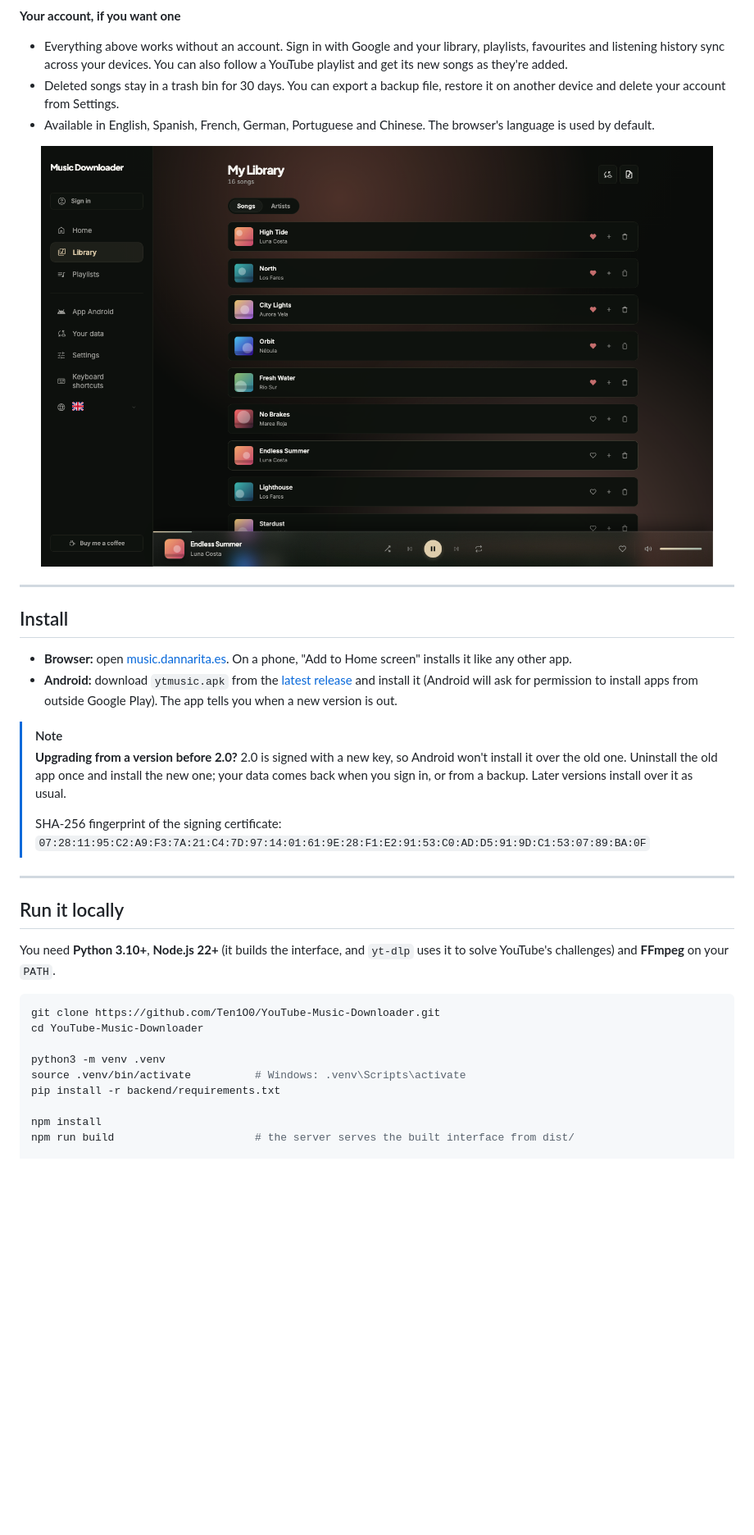
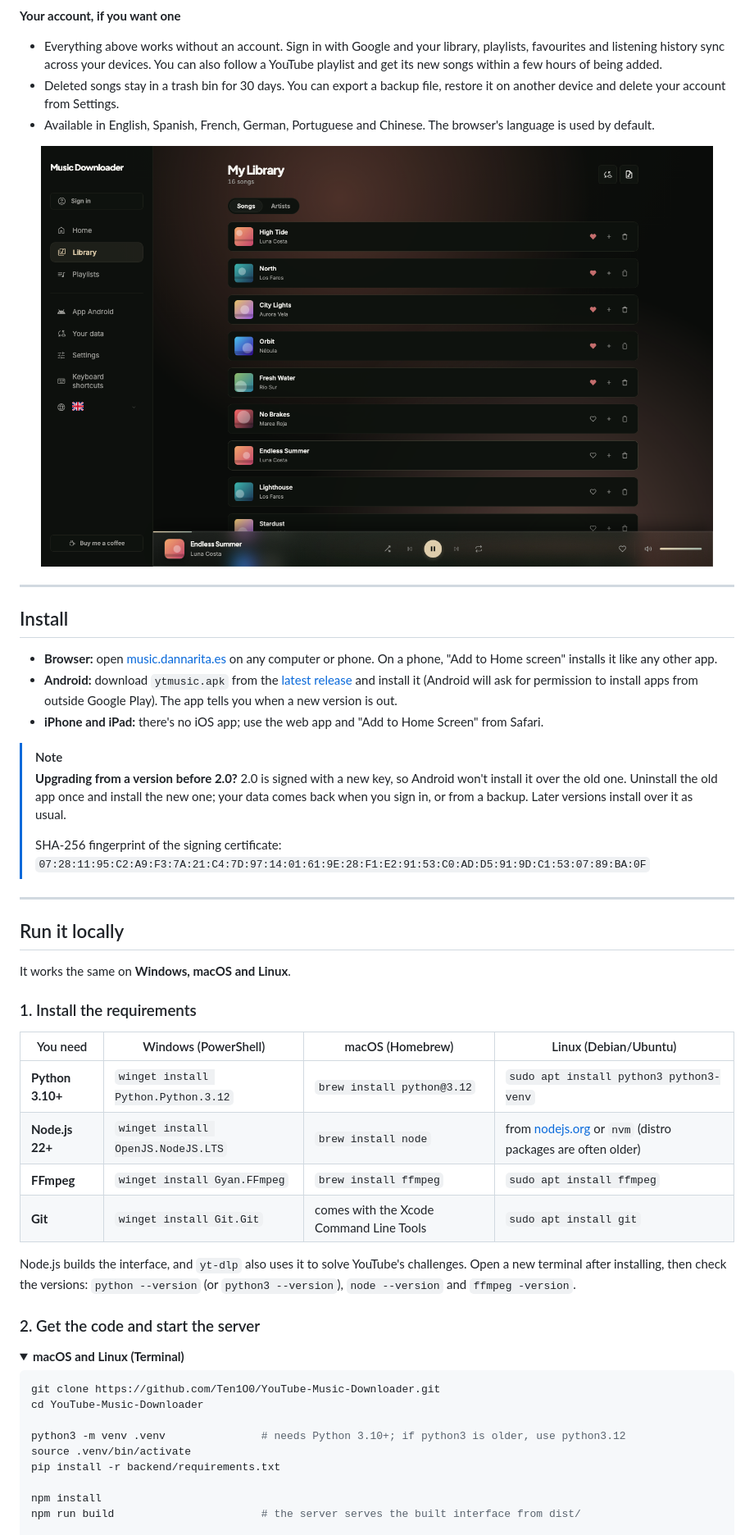
Before and after one commit to Ten1O0/YouTube-Music-Downloader, a Markdown page: README.md, the part around one of its changes. Shown at 82% size. Rendered like a GitHub page; blank space fills up the shorter version.

````diff
--- a/README.md
+++ b/README.md
@@ -50,5 +54,5 @@ Search for a song or paste a YouTube link, download it as M4A or MP3 and listen
 **Your account, if you want one**
-- Everything above works without an account. Sign in with Google and your library, playlists, favourites and listening history sync across your devices. You can also follow a YouTube playlist and get its new songs as they're added.
+- Everything above works without an account. Sign in with Google and your library, playlists, favourites and listening history sync across your devices. You can also follow a YouTube playlist and get its new songs within a few hours of being added.
 - Deleted songs stay in a trash bin for 30 days. You can export a backup file, restore it on another device and delete your account from Settings.
 - Available in English, Spanish, French, German, Portuguese and Chinese. The browser's language is used by default.
 
@@ -60,8 +64,9 @@ Search for a song or paste a YouTube link, download it as M4A or MP3 and listen
 
 ## Install
 
-- **Browser:** open [music.dannarita.es](https://music.dannarita.es). On a phone, "Add to Home screen" installs it like any other app.
+- **Browser:** open [music.dannarita.es](https://music.dannarita.es) on any computer or phone. On a phone, "Add to Home screen" installs it like any other app.
 - **Android:** download `ytmusic.apk` from the [latest release](https://github.com/Ten1O0/YouTube-Music-Downloader/releases/latest) and install it (Android will ask for permission to install apps from outside Google Play). The app tells you when a new version is out.
+- **iPhone and iPad:** there's no iOS app; use the web app and "Add to Home Screen" from Safari.
 
 > [!NOTE]
 > **Upgrading from a version before 2.0?** 2.0 is signed with a new key, so Android won't install it over the old one. Uninstall the old app once and install the new one; your data comes back when you sign in, or from a backup. Later versions install over it as usual.
@@ -73,17 +78,33 @@ Search for a song or paste a YouTube link, download it as M4A or MP3 and listen
 
 ## Run it locally
 
-You need **Python 3.10+**, **Node.js 22+** (it builds the interface, and `yt-dlp` uses it to solve YouTube's challenges) and **FFmpeg** on your `PATH`.
+It works the same on **Windows, macOS and Linux**.
+
+### 1. Install the requirements
+
+| You need | Windows (PowerShell) | macOS (Homebrew) | Linux (Debian/Ubuntu) |
+|---|---|---|---|
+| **Python 3.10+** | `winget install Python.Python.3.12` | `brew install python@3.12` | `sudo apt install python3 python3-venv` |
+| **Node.js 22+** | `winget install OpenJS.NodeJS.LTS` | `brew install node` | from [nodejs.org](https://nodejs.org) or `nvm` (distro packages are often older) |
+| **FFmpeg** | `winget install Gyan.FFmpeg` | `brew install ffmpeg` | `sudo apt install ffmpeg` |
+| **Git** | `winget install Git.Git` | comes with the Xcode Command Line Tools | `sudo apt install git` |
+
+Node.js builds the interface, and `yt-dlp` also uses it to solve YouTube's challenges. Open a new terminal after installing, then check the versions: `python --version` (or `python3 --version`), `node --version` and `ffmpeg -version`.
+
+### 2. Get the code and start the server
+
+<details open>
+<summary><b>macOS and Linux (Terminal)</b></summary>
 
 ```bash
 git clone https://github.com/Ten1O0/YouTube-Music-Downloader.git
 cd YouTube-Music-Downloader
 
-python3 -m venv .venv
-source .venv/bin/activate          # Windows: .venv\Scripts\activate
+python3 -m venv .venv               # needs Python 3.10+; if python3 is older, use python3.12
+source .venv/bin/activate
 pip install -r backend/requirements.txt
 
 npm install
-npm run build                      # the server serves the built interface from dist/
+npm run build                       # the server serves the built interface from dist/
 
 # The server refuses to start without a key to sign sessions
````
Also changed, not shown: other parts of README.md (+64 -16 lines).
